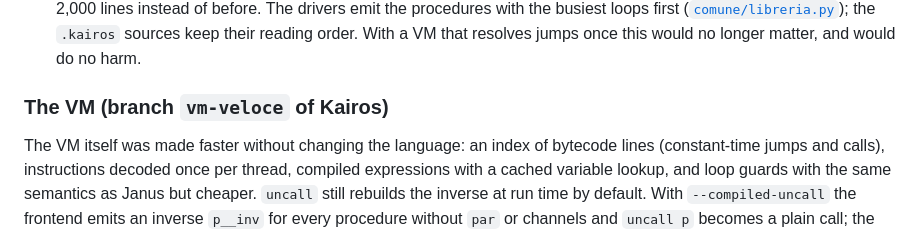
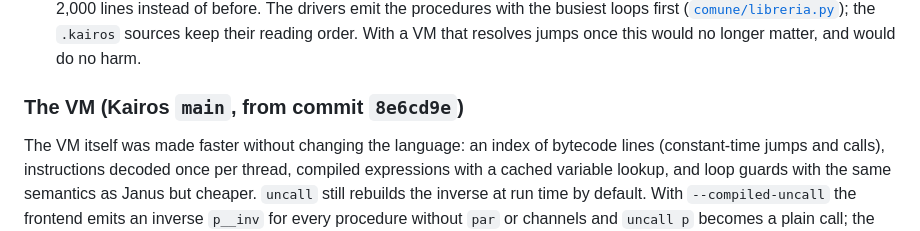
Before and after one commit to nicologiuliani6/kairos-compressors, a Markdown page: README.md, the part around the change. Rendered like a GitHub page.

Commit message:
README: la VM veloce e' ora su main di Kairos
Co-Authored-By: Claude Sonnet 5.5 <noreply@anthropic.com>
Claude-Session: https://claude.ai/code/session_01BCPAHKe6m1zU8aZ3R1nPLC

```diff
--- a/README.md
+++ b/README.md
@@ -180,7 +180,7 @@ whole native command. The files compressed are identical.
   `.kairos` sources keep their reading order. With a VM that resolves jumps
   once this would no longer matter, and would do no harm.
 
-### The VM (branch `vm-veloce` of Kairos)
+### The VM (Kairos `main`, from commit `8e6cd9e`)
 
 The VM itself was made faster without changing the language: an index of
 bytecode lines (constant-time jumps and calls), instructions decoded once per
```
